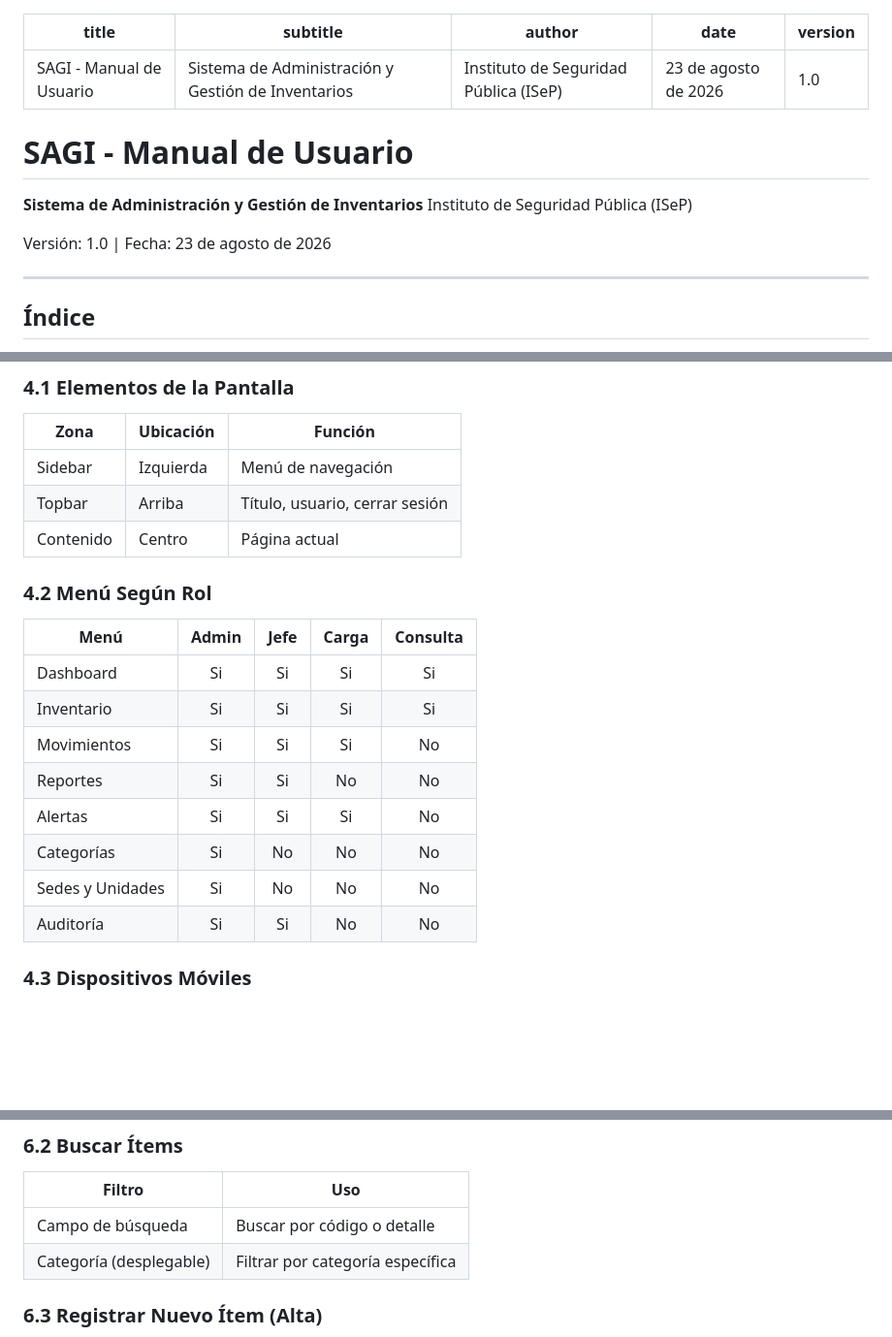
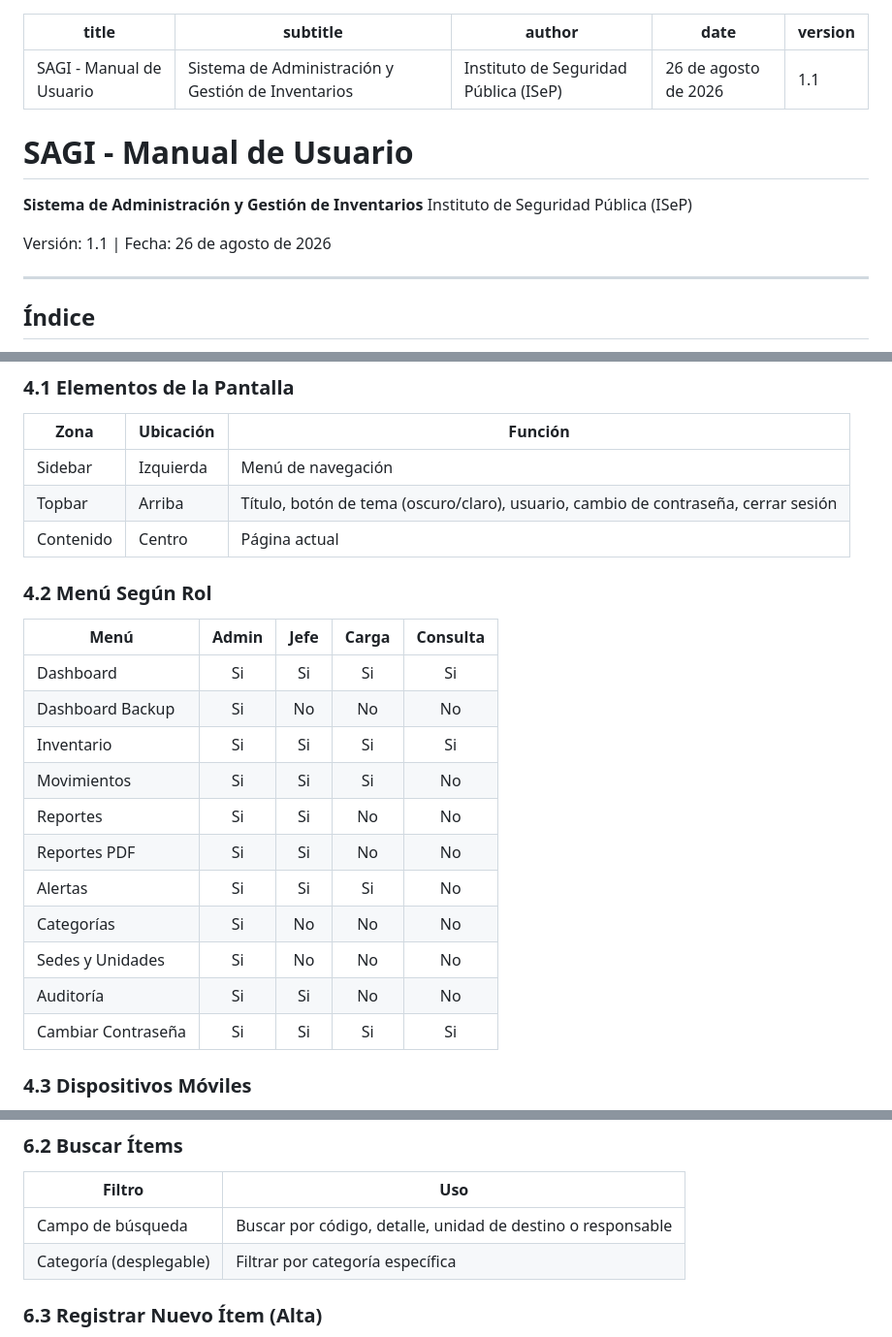
Before and after one commit to lolanga/sagi, a Markdown page: SAGI-Manual-Usuario.md, 3 parts joined by grey strips. Shown at 97% size. Rendered like a GitHub page; blank space fills up the shorter version.

```diff
--- a/SAGI-Manual-Usuario.md
+++ b/SAGI-Manual-Usuario.md
@@ -2,8 +2,8 @@
 title: "SAGI - Manual de Usuario"
 subtitle: "Sistema de Administración y Gestión de Inventarios"
 author: "Instituto de Seguridad Pública (ISeP)"
-date: "23 de agosto de 2026"
-version: "1.0"
+date: "26 de agosto de 2026"
+version: "1.1"
 ---
 
 # SAGI - Manual de Usuario
@@ -11,7 +11,7 @@ version: "1.0"
 **Sistema de Administración y Gestión de Inventarios**
 Instituto de Seguridad Pública (ISeP)
 
-Versión: 1.0 | Fecha: 23 de agosto de 2026
+Versión: 1.1 | Fecha: 26 de agosto de 2026
 
 ---
 
@@ -111,7 +111,7 @@ Contacte al administrador del sistema para restablecerla.
 | Zona | Ubicación | Función |
 |------|-----------|---------|
 | Sidebar | Izquierda | Menú de navegación |
-| Topbar | Arriba | Título, usuario, cerrar sesión |
+| Topbar | Arriba | Título, botón de tema (oscuro/claro), usuario, cambio de contraseña, cerrar sesión |
 | Contenido | Centro | Página actual |
 
 ### 4.2 Menú Según Rol
@@ -119,13 +119,16 @@ Contacte al administrador del sistema para restablecerla.
 | Menú | Admin | Jefe | Carga | Consulta |
 |------|:-----:|:----:|:-----:|:--------:|
 | Dashboard | Si | Si | Si | Si |
+| Dashboard Backup | Si | No | No | No |
 | Inventario | Si | Si | Si | Si |
 | Movimientos | Si | Si | Si | No |
 | Reportes | Si | Si | No | No |
+| Reportes PDF | Si | Si | No | No |
 | Alertas | Si | Si | Si | No |
 | Categorías | Si | No | No | No |
 | Sedes y Unidades | Si | No | No | No |
 | Auditoría | Si | Si | No | No |
+| Cambiar Contraseña | Si | Si | Si | Si |
 
 ### 4.3 Dispositivos Móviles
 
@@ -181,7 +201,7 @@ Haga clic en **"Inventario"** en el menú lateral.
 
 | Filtro | Uso |
 |--------|-----|
-| Campo de búsqueda | Buscar por código o detalle |
+| Campo de búsqueda | Buscar por código, detalle, unidad de destino o responsable |
 | Categoría (desplegable) | Filtrar por categoría específica |
 
 ### 6.3 Registrar Nuevo Ítem (Alta)
```
Also changed, not shown: other parts of SAGI-Manual-Usuario.md (+33 -5 lines), SAGI-Manual-Especificaciones.md (+30 -10 lines).
